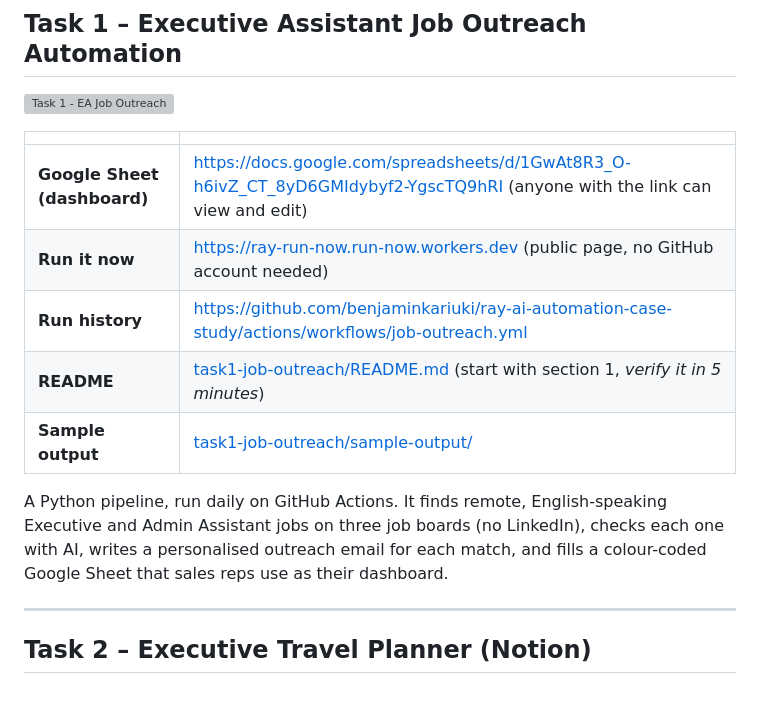
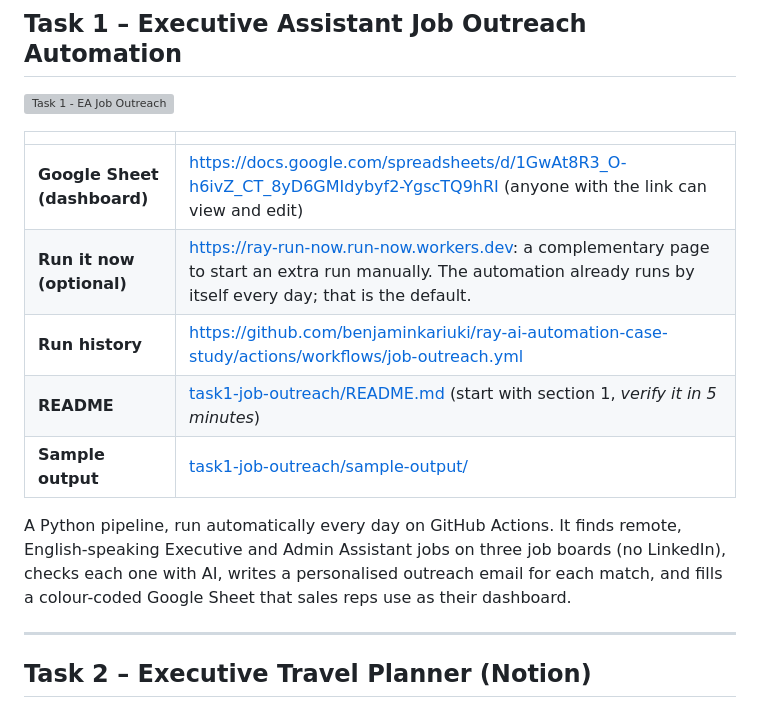
Before and after one commit to benjaminkariuki/ray-ai-automation-case-study, a Markdown page: README.md, the part around the change. Drawn GitHub-style; grey boxes are pictures that could not be loaded.

```diff
--- a/README.md
+++ b/README.md
@@ -13,12 +13,12 @@ Requirement-by-requirement check of both tasks: [REQUIREMENTS_CHECK.md](REQUIREM
 | | |
 |---|---|
 | **Google Sheet (dashboard)** | https://docs.google.com/spreadsheets/d/1GwAt8R3_O-h6ivZ_CT_8yD6GMIdybyf2-YgscTQ9hRI (anyone with the link can view and edit) |
-| **Run it now** | https://ray-run-now.run-now.workers.dev (public page, no GitHub account needed) |
+| **Run it now (optional)** | https://ray-run-now.run-now.workers.dev: a complementary page to start an extra run manually. The automation already runs by itself every day; that is the default. |
 | **Run history** | https://github.com/benjaminkariuki/ray-ai-automation-case-study/actions/workflows/job-outreach.yml |
 | **README** | [task1-job-outreach/README.md](task1-job-outreach/README.md) (start with section 1, *verify it in 5 minutes*) |
 | **Sample output** | [task1-job-outreach/sample-output/](task1-job-outreach/sample-output/) |
 
-A Python pipeline, run daily on GitHub Actions. It finds remote, English-speaking Executive and Admin Assistant jobs on three job boards (no LinkedIn), checks each one with AI, writes a personalised outreach email for each match, and fills a colour-coded Google Sheet that sales reps use as their dashboard.
+A Python pipeline, run automatically every day on GitHub Actions. It finds remote, English-speaking Executive and Admin Assistant jobs on three job boards (no LinkedIn), checks each one with AI, writes a personalised outreach email for each match, and fills a colour-coded Google Sheet that sales reps use as their dashboard.
 
 ---
 
```
Also changed, not shown: REQUIREMENTS_CHECK.md (+2 -2 lines), task1-job-outreach/README.md (+8 -8 lines), task1-job-outreach/docs/images/sheet-leads.png, task1-job-outreach/docs/images/sheet-prompts.png, task1-job-outreach/docs/images/sheet-run-log.png, task1-job-outreach/docs/images/sheet-settings.png, 5 other files.
